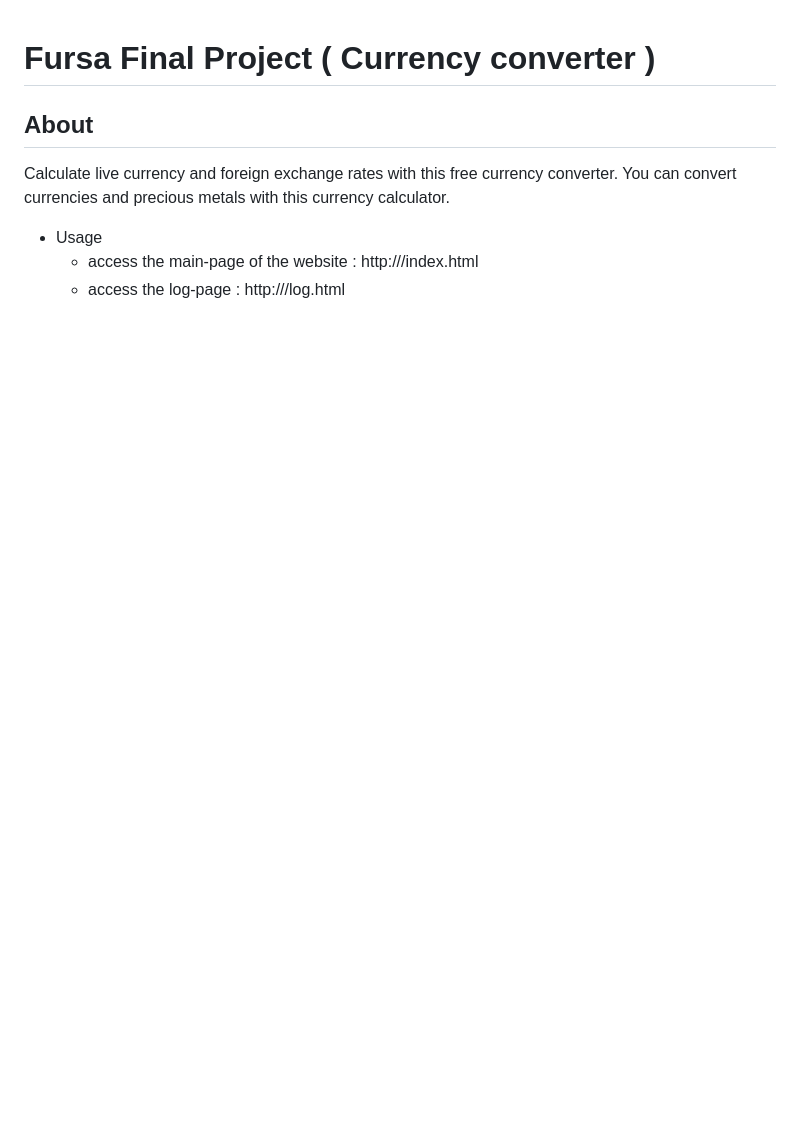
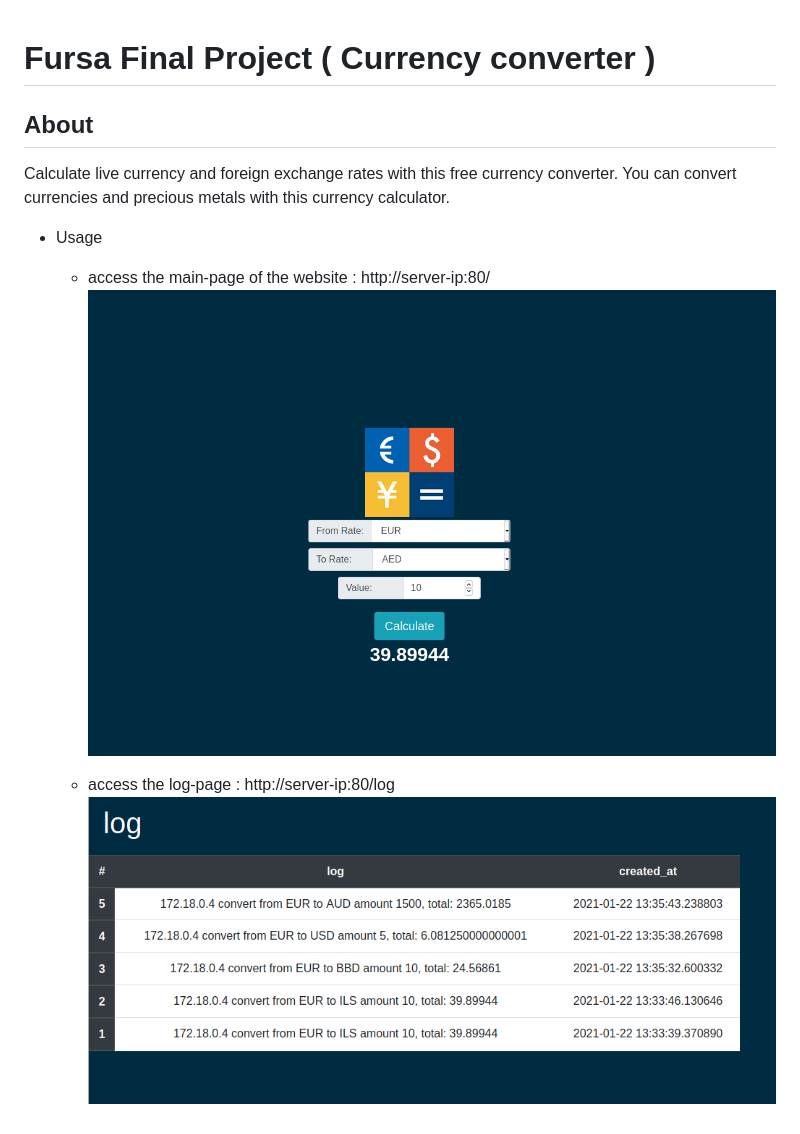
Before and after one commit to kubeget-repo/fursa_final_project, a Markdown page: README.md, the part around the change. Rendered like a GitHub page; pictures changed too: ScreenShots/homepage.png (added), ScreenShots/log.png (added); blank space fills up the shorter version.

```diff
--- a/README.md
+++ b/README.md
@@ -3,5 +3,8 @@
 Calculate live currency and foreign exchange rates with this free currency converter. You can convert currencies and precious metals with this currency calculator.
 
 * Usage
-    *   access the main-page of the website : http://<server-ip>/index.html
-    *   access the log-page  : http://<server-ip>/log.html
+    *   access the main-page of the website : http://server-ip:80/
+        ![GitHub Logo](/ScreenShots/homepage.png)
+
+    *   access the log-page  : http://server-ip:80/log
+        ![GitHub Logo](/ScreenShots/log.png)
```
